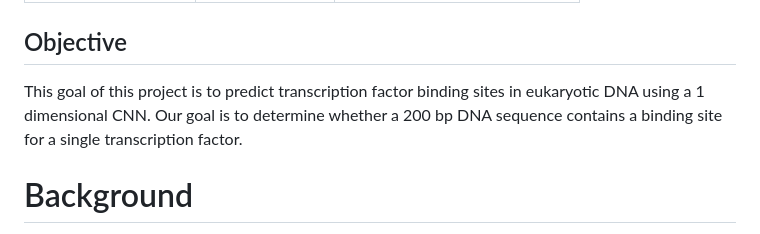
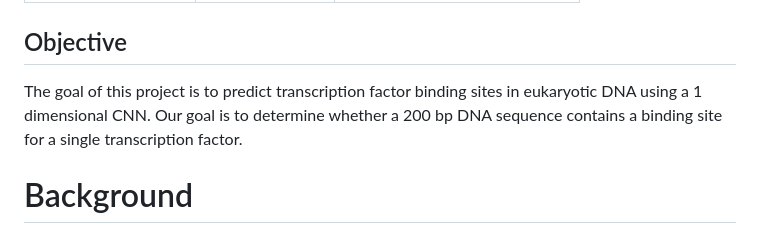
Before and after one commit to victoriamvu/Predicting-Transcription-Factor-Binding-Sites-Using-a-CNN, a Markdown page: README.md, the part around the change. GitHub-like rendering.

```diff
--- a/README.md
+++ b/README.md
@@ -10,7 +10,7 @@
 
 ## Objective
 
-This goal of this project is to predict transcription factor binding sites in eukaryotic DNA using a 1 dimensional CNN. Our goal is to determine whether a 200 bp DNA sequence contains a binding site for a single transcription factor.
+The goal of this project is to predict transcription factor binding sites in eukaryotic DNA using a 1 dimensional CNN. Our goal is to determine whether a 200 bp DNA sequence contains a binding site for a single transcription factor.
 
 # Background
 
```
